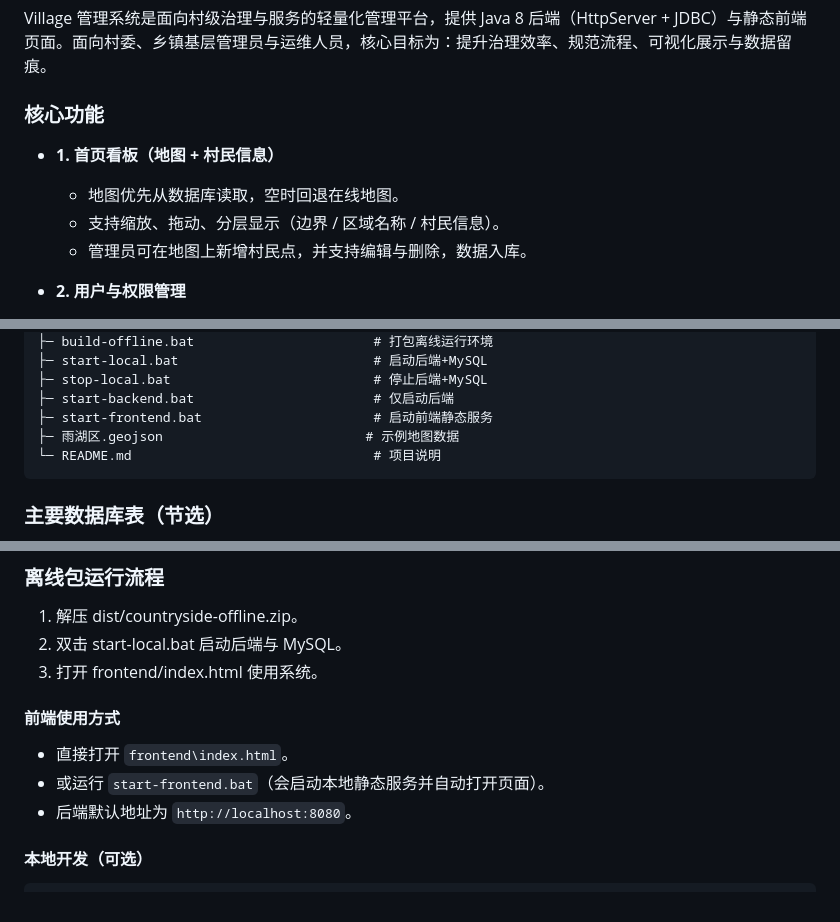
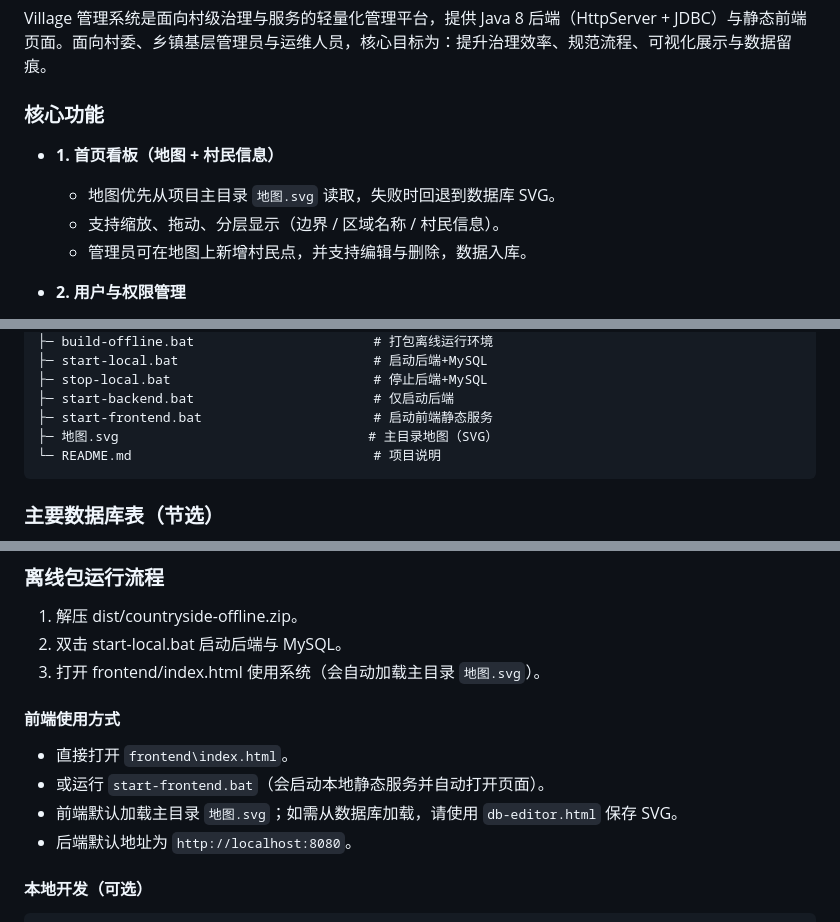
Before and after one commit to lydlg-alone/countryside, a Markdown page: README.md, 3 parts joined by grey strips. GitHub-like rendering.

Commit message:
Update README for SVG map workflow

````diff
--- a/README.md
+++ b/README.md
@@ -5,8 +5,9 @@ Village 管理系统是面向村级治理与服务的轻量化管理平台，提
 
 ### 核心功能
 
+
 - **1. 首页看板（地图 + 村民信息）**
-	- 地图优先从数据库读取，空时回退在线地图。
+	- 地图优先从项目主目录 `地图.svg` 读取，失败时回退到数据库 SVG。
 	- 支持缩放、拖动、分层显示（边界 / 区域名称 / 村民信息）。
 	- 管理员可在地图上新增村民点，并支持编辑与删除，数据入库。
 
@@ -65,7 +66,7 @@ Village 管理系统是面向村级治理与服务的轻量化管理平台，提
 ├─ stop-local.bat                          # 停止后端+MySQL
 ├─ start-backend.bat                       # 仅启动后端
 ├─ start-frontend.bat                      # 启动前端静态服务
-├─ 雨湖区.geojson                          # 示例地图数据
+├─ 地图.svg                                # 主目录地图（SVG）
 └─ README.md                               # 项目说明
 ```
 
@@ -118,10 +119,11 @@ Village 管理系统是面向村级治理与服务的轻量化管理平台，提
 ### 离线包运行流程
 1. 解压 dist/countryside-offline.zip。
 2. 双击 start-local.bat 启动后端与 MySQL。
-3. 打开 frontend/index.html 使用系统。
+3. 打开 frontend/index.html 使用系统（会自动加载主目录 `地图.svg`）。
 #### 前端使用方式
 - 直接打开 `frontend\index.html`。
 - 或运行 `start-frontend.bat`（会启动本地静态服务并自动打开页面）。
+- 前端默认加载主目录 `地图.svg`；如需从数据库加载，请使用 `db-editor.html` 保存 SVG。
 - 后端默认地址为 `http://localhost:8080`。
 
 #### 本地开发（可选）
````
Also changed, not shown: other parts of README.md (+1 -1 lines).
